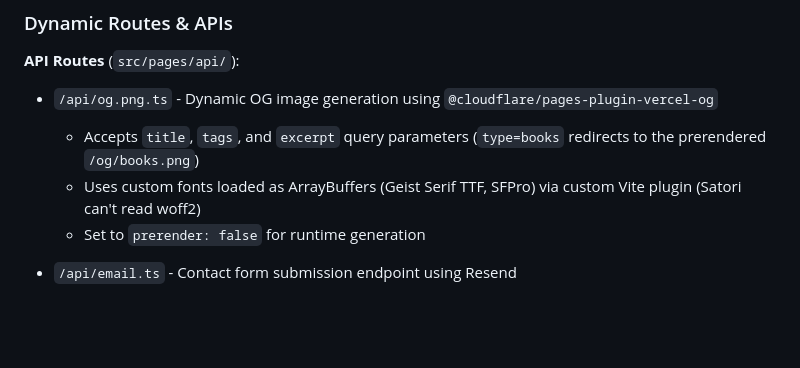
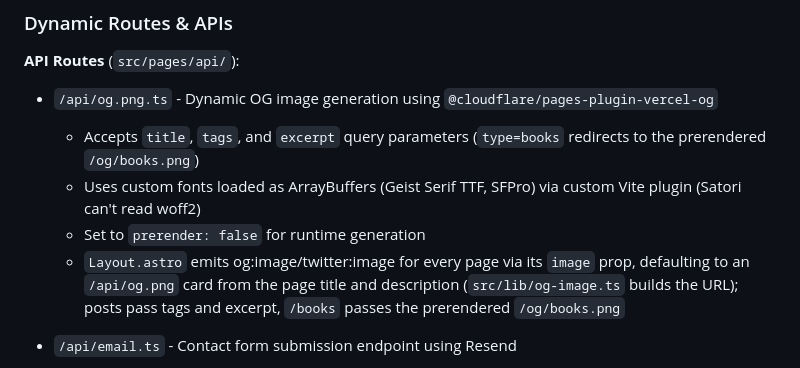
Before and after one commit to DSchau/personal-website-2024, a Markdown page: CLAUDE.md, the part around the change. Drawn GitHub-style; blank space fills up the shorter version.

Commit message:
Document how pages get their OG image
Co-Authored-By: mastra-platform[bot] <284800079+mastra-platform[bot]@users.noreply.github.com>

```diff
--- a/CLAUDE.md
+++ b/CLAUDE.md
@@ -61,6 +61,7 @@ Uses **Astro Content Collections** with the Content Layer API (defined in `src/c
   - Accepts `title`, `tags`, and `excerpt` query parameters (`type=books` redirects to the prerendered `/og/books.png`)
   - Uses custom fonts loaded as ArrayBuffers (Geist Serif TTF, SFPro) via custom Vite plugin (Satori can't read woff2)
   - Set to `prerender: false` for runtime generation
+  - `Layout.astro` emits og:image/twitter:image for every page via its `image` prop, defaulting to an `/api/og.png` card from the page title and description (`src/lib/og-image.ts` builds the URL); posts pass tags and excerpt, `/books` passes the prerendered `/og/books.png`
 
 - `/api/email.ts` - Contact form submission endpoint using Resend
   - Email validation with MX record checks, Gravatar verification, and disposable email detection
```
